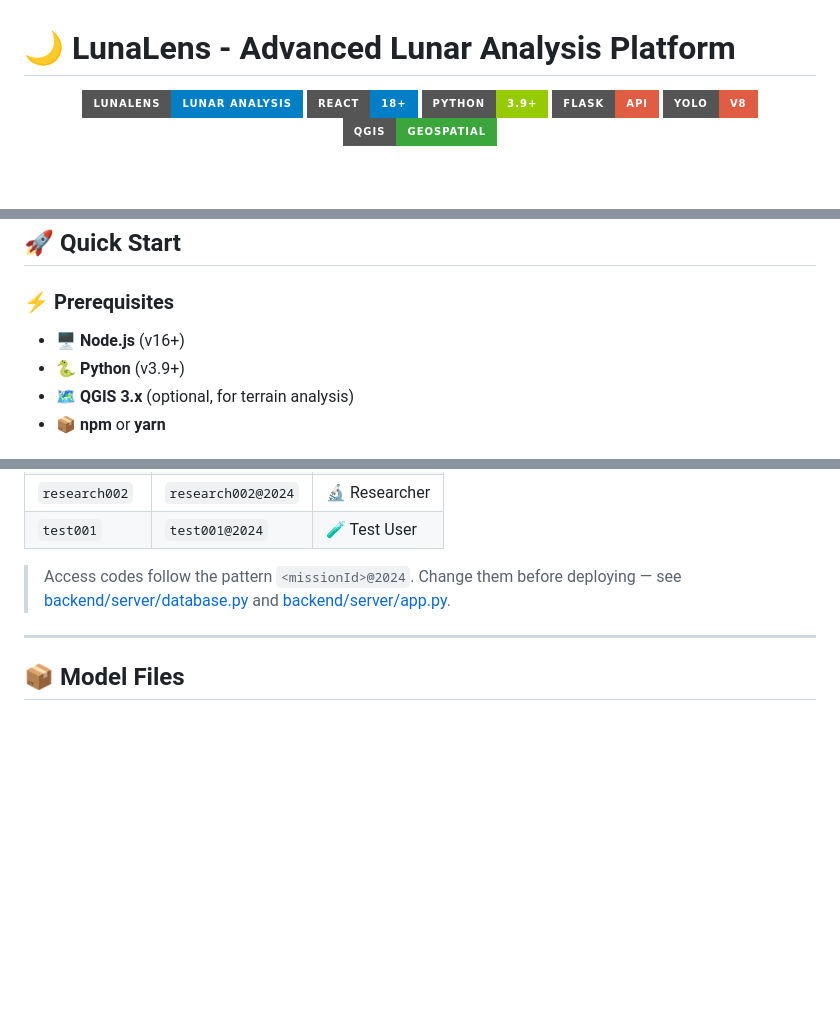
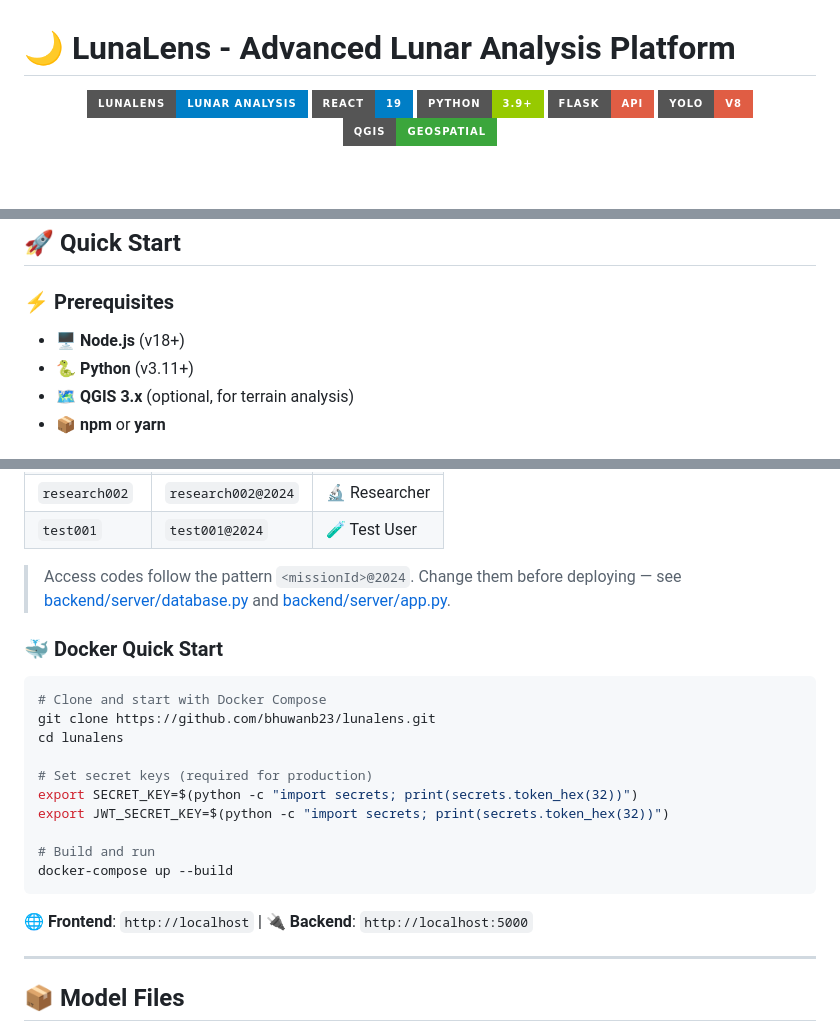
Before and after one commit to bhuwanb23/lunalens, a Markdown page: README.md, 3 parts joined by grey strips. Drawn GitHub-style; badges without logos; blank space fills up the shorter version.

Commit message:
docs: fix README for open-source readiness
- Fix React badge: 18+ -> 19
- Fix Node.js prereq: v16+ -> v18+
- Fix Python prereq: v3.9+ -> v3.11+
- Add CI status badge
- Add Docker quick-start section

````diff
--- a/README.md
+++ b/README.md
@@ -3,7 +3,7 @@
 <div align="center">
 
 ![LunaLens](https://img.shields.io/badge/LunaLens-Lunar%20Analysis-blue?style=for-the-badge&logo=moon)
-![React](https://img.shields.io/badge/React-18+-blue?style=for-the-badge&logo=react)
+![React](https://img.shields.io/badge/React-19-blue?style=for-the-badge&logo=react)
 ![Python](https://img.shields.io/badge/Python-3.9+-green?style=for-the-badge&logo=python)
 ![Flask](https://img.shields.io/badge/Flask-API-red?style=for-the-badge&logo=flask)
 ![YOLO](https://img.shields.io/badge/YOLO-v8-red?style=for-the-badge&logo=yolo)
@@ -94,8 +95,8 @@ Click the link to download the PPT
 <div style="background: linear-gradient(45deg, #ff6b35, #f7931e); padding: 25px; border-radius: 20px; margin: 25px 0;">
 
 ### ⚡ **Prerequisites**
-- 🖥️ **Node.js** (v16+)
-- 🐍 **Python** (v3.9+)
+- 🖥️ **Node.js** (v18+)
+- 🐍 **Python** (v3.11+)
 - 🗺️ **QGIS 3.x** (optional, for terrain analysis)
 - 📦 **npm** or **yarn**
 
@@ -134,6 +135,23 @@ python app.py
 | `test001` | `test001@2024` | 🧪 Test User |
 
 > Access codes follow the pattern `<missionId>@2024`. Change them before deploying — see [backend/server/database.py](backend/server/database.py) and [backend/server/app.py](backend/server/app.py).
+
+### 🐳 **Docker Quick Start**
+
+```bash
+# Clone and start with Docker Compose
+git clone https://github.com/bhuwanb23/lunalens.git
+cd lunalens
+
+# Set secret keys (required for production)
+export SECRET_KEY=$(python -c "import secrets; print(secrets.token_hex(32))")
+export JWT_SECRET_KEY=$(python -c "import secrets; print(secrets.token_hex(32))")
+
+# Build and run
+docker-compose up --build
+```
+
+🌐 **Frontend**: `http://localhost` | 🔌 **Backend**: `http://localhost:5000`
 
 </div>
 
````
Also changed, not shown: other parts of README.md (+1 -0 lines).
